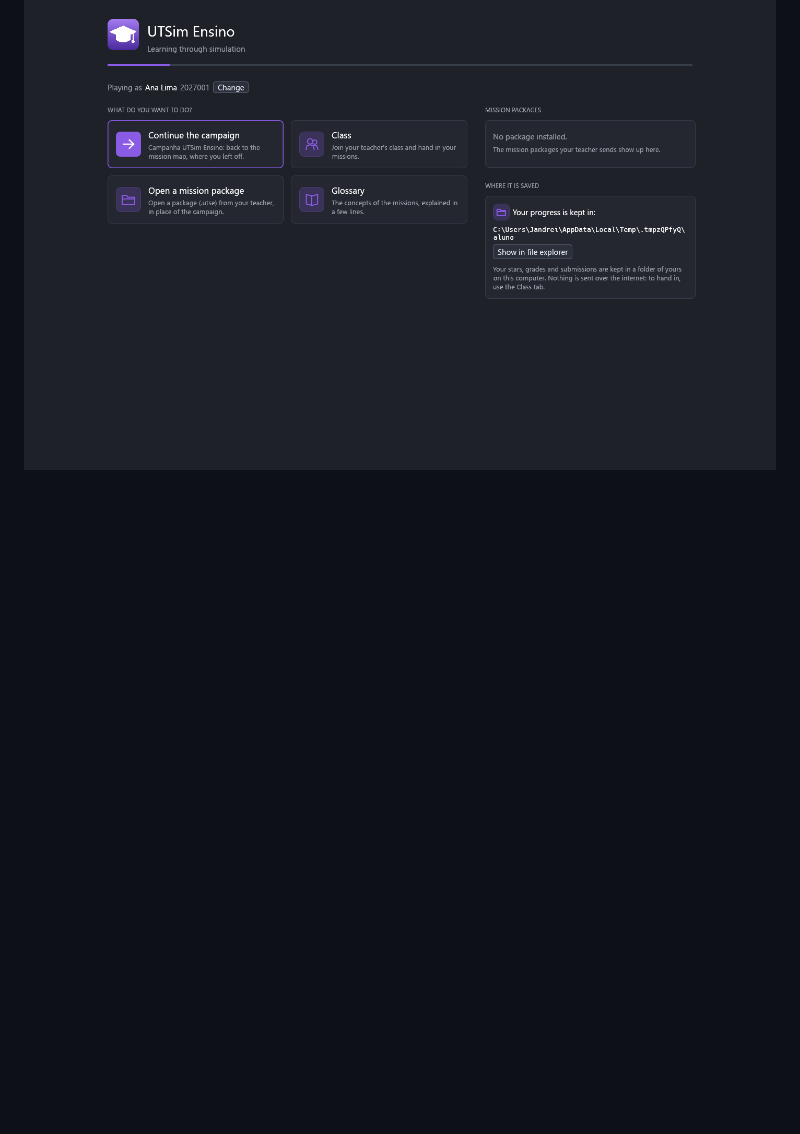
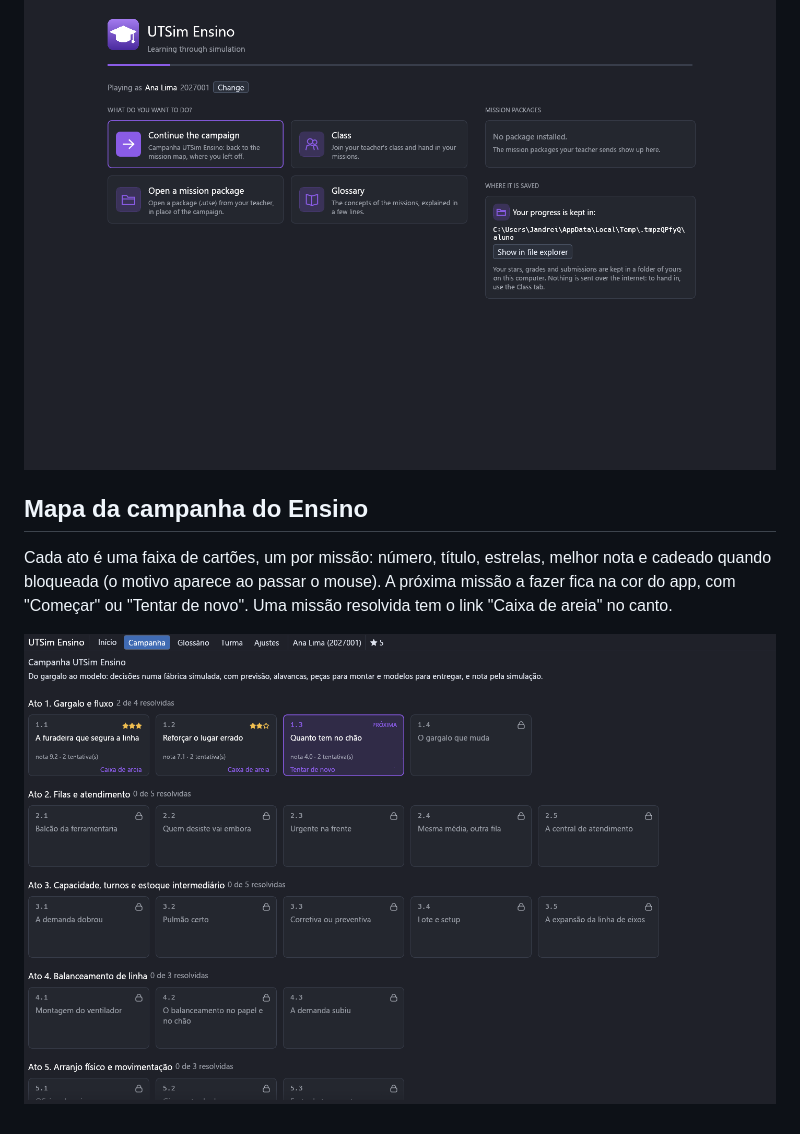
Before and after one commit to JandreiSS/utsim-familia, a Markdown page: docs/abertura_dos_apps.md, the part around the change. GitHub-like rendering; pictures changed too: docs/imagens/abertura/ensino_mapa.png (added); blank space fills up the shorter version.

```diff
--- a/docs/abertura_dos_apps.md
+++ b/docs/abertura_dos_apps.md
@@ -68,3 +68,12 @@ Feitas sem janela pelos testes `tests/abertura.rs` de cada app
 ![Ensino, primeira vez](imagens/abertura/ensino_abertura_primeira_vez.png)
 ![Ensino](imagens/abertura/ensino_abertura.png)
 ![Ensino em inglês](imagens/abertura/ensino_abertura_en.png)
+
+## Mapa da campanha do Ensino
+
+Cada ato é uma faixa de cartões, um por missão: número, título, estrelas, melhor nota e
+cadeado quando bloqueada (o motivo aparece ao passar o mouse). A próxima missão a fazer
+fica na cor do app, com "Começar" ou "Tentar de novo". Uma missão resolvida tem o link
+"Caixa de areia" no canto.
+
+![Mapa da campanha](imagens/abertura/ensino_mapa.png)
```
Also changed, not shown: 7 other files.
